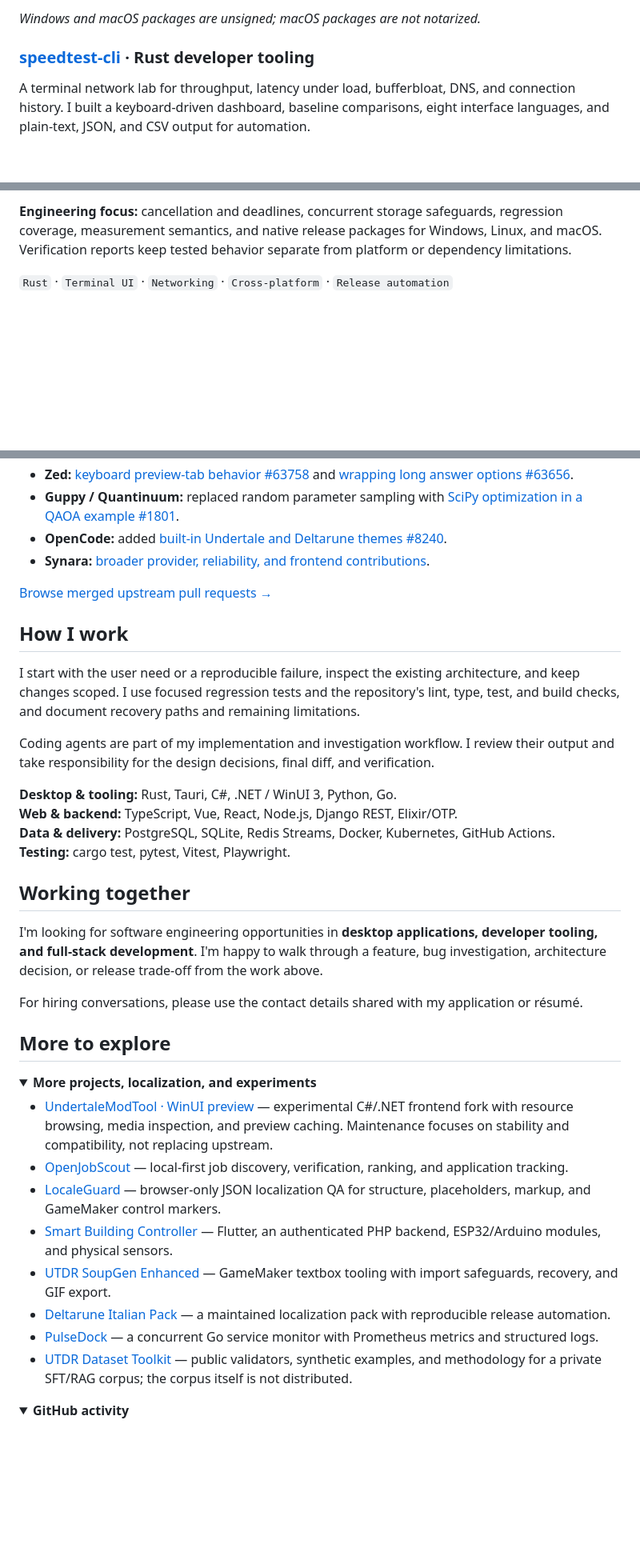
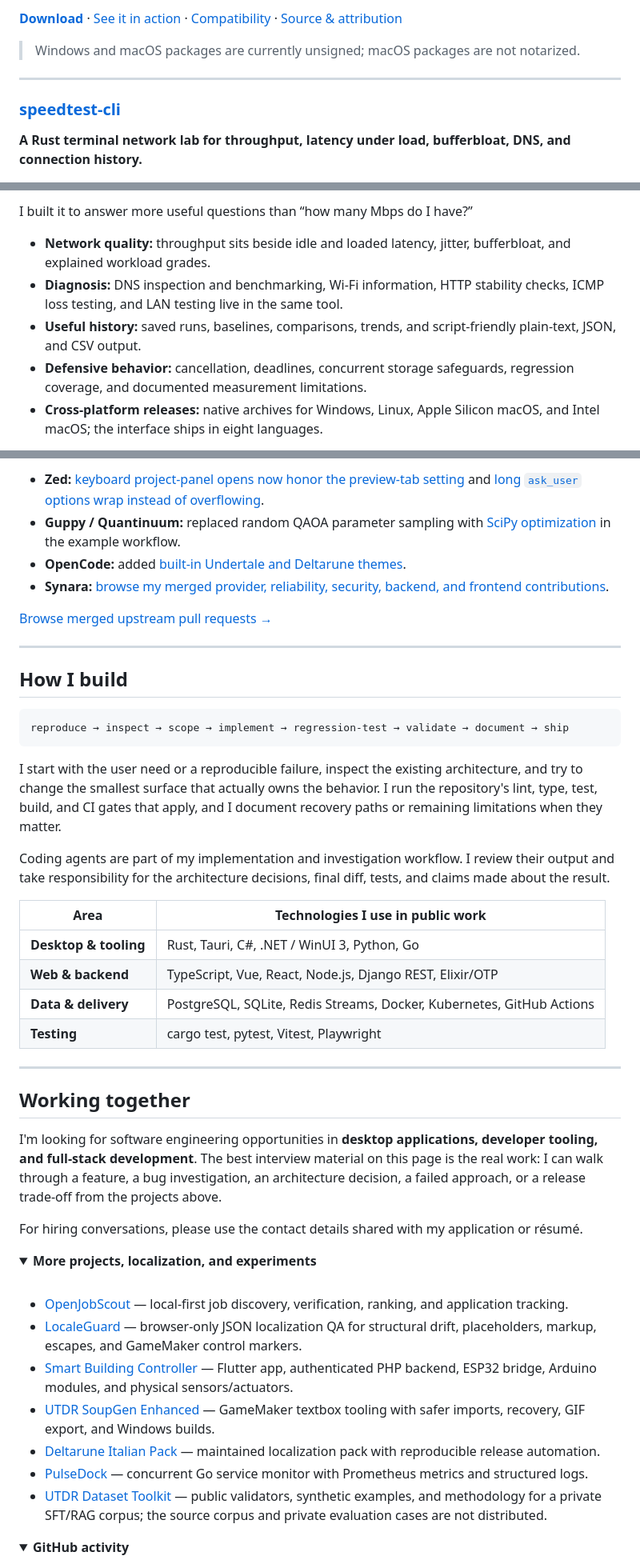
Before and after one commit to cmdr-chara/cmdr-chara, a Markdown page: readme.md, 3 parts joined by grey strips. Shown at 80% size. Rendered like a GitHub page; folded sections open; blank space fills up the shorter version.

Commit message:
docs(profile): rebuild README around flagship work

````diff
--- a/readme.md
+++ b/readme.md
@@ -38,9 +45,13 @@ A community-maintained mod manager for DELTARUNE, UNDERTALE, and other supported
 
-*Windows and macOS packages are unsigned; macOS packages are not notarized.*
+[**Download**](https://github.com/cmdr-chara/deltamod/releases/latest) · [See it in action](https://github.com/cmdr-chara/deltamod#see-it-in-action) · [Compatibility](https://github.com/cmdr-chara/deltamod#supported-games-and-platforms) · [Source & attribution](https://github.com/cmdr-chara/deltamod#about-this-community-fork)
 
-### [speedtest-cli](https://github.com/cmdr-chara/speedtest-cli) · Rust developer tooling
+> Windows and macOS packages are currently unsigned; macOS packages are not notarized.
 
-A terminal network lab for throughput, latency under load, bufferbloat, DNS, and connection history. I built a keyboard-driven dashboard, baseline comparisons, eight interface languages, and plain-text, JSON, and CSV output for automation.
+---
+
+### [speedtest-cli](https://github.com/cmdr-chara/speedtest-cli)
+
+**A Rust terminal network lab for throughput, latency under load, bufferbloat, DNS, and connection history.**
 
 <p align="center">
   <a href="https://github.com/cmdr-chara/speedtest-cli#see-it-in-action">
@@ -48,7 +59,11 @@ A terminal network lab for throughput, latency under load, bufferbloat, DNS, and
   </a>
 </p>
 
-**Engineering focus:** cancellation and deadlines, concurrent storage safeguards, regression coverage, measurement semantics, and native release packages for Windows, Linux, and macOS. Verification reports keep tested behavior separate from platform or dependency limitations.
+I built it to answer more useful questions than “how many Mbps do I have?”
 
-`Rust` · `Terminal UI` · `Networking` · `Cross-platform` · `Release automation`
+- **Network quality:** throughput sits beside idle and loaded latency, jitter, bufferbloat, and explained workload grades.
+- **Diagnosis:** DNS inspection and benchmarking, Wi-Fi information, HTTP stability checks, ICMP loss testing, and LAN testing live in the same tool.
+- **Useful history:** saved runs, baselines, comparisons, trends, and script-friendly plain-text, JSON, and CSV output.
+- **Defensive behavior:** cancellation, deadlines, concurrent storage safeguards, regression coverage, and documented measurement limitations.
+- **Cross-platform releases:** native archives for Windows, Linux, Apple Silicon macOS, and Intel macOS; the interface ships in eight languages.
 
@@ -101,43 +143,54 @@ Selected **merged** fixes, with the problem, change, and verification visible in
 
-- **Zed:** [keyboard preview-tab behavior #63758](https://github.com/zed-industries/zed/pull/63758) and [wrapping long answer options #63656](https://github.com/zed-industries/zed/pull/63656).
-- **Guppy / Quantinuum:** replaced random parameter sampling with [SciPy optimization in a QAOA example #1801](https://github.com/Quantinuum/guppylang/pull/1801).
-- **OpenCode:** added [built-in Undertale and Deltarune themes #8240](https://github.com/anomalyco/opencode/pull/8240).
-- **Synara:** [broader provider, reliability, and frontend contributions](https://github.com/Emanuele-web04/synara/pulls?q=is%3Apr+author%3Acmdr-chara+is%3Amerged).
+<br />
+
+- **Zed:** [keyboard project-panel opens now honor the preview-tab setting](https://github.com/zed-industries/zed/pull/63758) and [long `ask_user` options wrap instead of overflowing](https://github.com/zed-industries/zed/pull/63656).
+- **Guppy / Quantinuum:** replaced random QAOA parameter sampling with [SciPy optimization](https://github.com/Quantinuum/guppylang/pull/1801) in the example workflow.
+- **OpenCode:** added [built-in Undertale and Deltarune themes](https://github.com/anomalyco/opencode/pull/8240).
+- **Synara:** [browse my merged provider, reliability, security, backend, and frontend contributions](https://github.com/Emanuele-web04/synara/pulls?q=is%3Apr+author%3Acmdr-chara+is%3Amerged).
 
 </details>
 
 [Browse merged upstream pull requests →](https://github.com/search?q=is%3Apr+is%3Amerged+author%3Acmdr-chara+-user%3Acmdr-chara&type=pullrequests)
 
-## How I work
+---
 
-I start with the user need or a reproducible failure, inspect the existing architecture, and keep changes scoped. I use focused regression tests and the repository's lint, type, test, and build checks, and document recovery paths and remaining limitations.
+## How I build
 
-Coding agents are part of my implementation and investigation workflow. I review their output and take responsibility for the design decisions, final diff, and verification.
+```text
+reproduce → inspect → scope → implement → regression-test → validate → document → ship
+```
 
-**Desktop & tooling:** Rust, Tauri, C#, .NET / WinUI 3, Python, Go.<br />
-**Web & backend:** TypeScript, Vue, React, Node.js, Django REST, Elixir/OTP.<br />
-**Data & delivery:** PostgreSQL, SQLite, Redis Streams, Docker, Kubernetes, GitHub Actions.<br />
-**Testing:** cargo test, pytest, Vitest, Playwright.
+I start with the user need or a reproducible failure, inspect the existing architecture, and try to change the smallest surface that actually owns the behavior. I run the repository's lint, type, test, build, and CI gates that apply, and I document recovery paths or remaining limitations when they matter.
+
+Coding agents are part of my implementation and investigation workflow. I review their output and take responsibility for the architecture decisions, final diff, tests, and claims made about the result.
+
+| Area | Technologies I use in public work |
+| --- | --- |
+| **Desktop & tooling** | Rust, Tauri, C#, .NET / WinUI 3, Python, Go |
+| **Web & backend** | TypeScript, Vue, React, Node.js, Django REST, Elixir/OTP |
+| **Data & delivery** | PostgreSQL, SQLite, Redis Streams, Docker, Kubernetes, GitHub Actions |
+| **Testing** | cargo test, pytest, Vitest, Playwright |
+
+---
 
 ## Working together
 
-I'm looking for software engineering opportunities in **desktop applications, developer tooling, and full-stack development**. I'm happy to walk through a feature, bug investigation, architecture decision, or release trade-off from the work above.
+I'm looking for software engineering opportunities in **desktop applications, developer tooling, and full-stack development**. The best interview material on this page is the real work: I can walk through a feature, a bug investigation, an architecture decision, a failed approach, or a release trade-off from the projects above.
 
 For hiring conversations, please use the contact details shared with my application or résumé.
-
-## More to explore
 
 <details>
 <summary><strong>More projects, localization, and experiments</strong></summary>
 
-- [UndertaleModTool · WinUI preview](https://github.com/cmdr-chara/UndertaleModTool/tree/winui-preview) — experimental C#/.NET frontend fork with resource browsing, media inspection, and preview caching. Maintenance focuses on stability and compatibility, not replacing upstream.
+<br />
+
 - [OpenJobScout](https://github.com/cmdr-chara/open-job-scout) — local-first job discovery, verification, ranking, and application tracking.
-- [LocaleGuard](https://github.com/cmdr-chara/localeguard) — browser-only JSON localization QA for structure, placeholders, markup, and GameMaker control markers.
-- [Smart Building Controller](https://github.com/cmdr-chara/smart-building-controller) — Flutter, an authenticated PHP backend, ESP32/Arduino modules, and physical sensors.
-- [UTDR SoupGen Enhanced](https://github.com/cmdr-chara/UTDR-SoupGen) — GameMaker textbox tooling with import safeguards, recovery, and GIF export.
-- [Deltarune Italian Pack](https://github.com/cmdr-chara/DeltaruneItalianPack) — a maintained localization pack with reproducible release automation.
-- [PulseDock](https://github.com/cmdr-chara/PulseDock) — a concurrent Go service monitor with Prometheus metrics and structured logs.
-- [UTDR Dataset Toolkit](https://huggingface.co/datasets/cmdr-chara/utdr-dataset-toolkit) — public validators, synthetic examples, and methodology for a private SFT/RAG corpus; the corpus itself is not distributed.
+- [LocaleGuard](https://github.com/cmdr-chara/localeguard) — browser-only JSON localization QA for structural drift, placeholders, markup, escapes, and GameMaker control markers.
+- [Smart Building Controller](https://github.com/cmdr-chara/smart-building-controller) — Flutter app, authenticated PHP backend, ESP32 bridge, Arduino modules, and physical sensors/actuators.
+- [UTDR SoupGen Enhanced](https://github.com/cmdr-chara/UTDR-SoupGen) — GameMaker textbox tooling with safer imports, recovery, GIF export, and Windows builds.
+- [Deltarune Italian Pack](https://github.com/cmdr-chara/DeltaruneItalianPack) — maintained localization pack with reproducible release automation.
+- [PulseDock](https://github.com/cmdr-chara/PulseDock) — concurrent Go service monitor with Prometheus metrics and structured logs.
+- [UTDR Dataset Toolkit](https://huggingface.co/datasets/cmdr-chara/utdr-dataset-toolkit) — public validators, synthetic examples, and methodology for a private SFT/RAG corpus; the source corpus and private evaluation cases are not distributed.
 
 </details>
 
````
Also changed, not shown: other parts of readme.md (+72 -38 lines).
